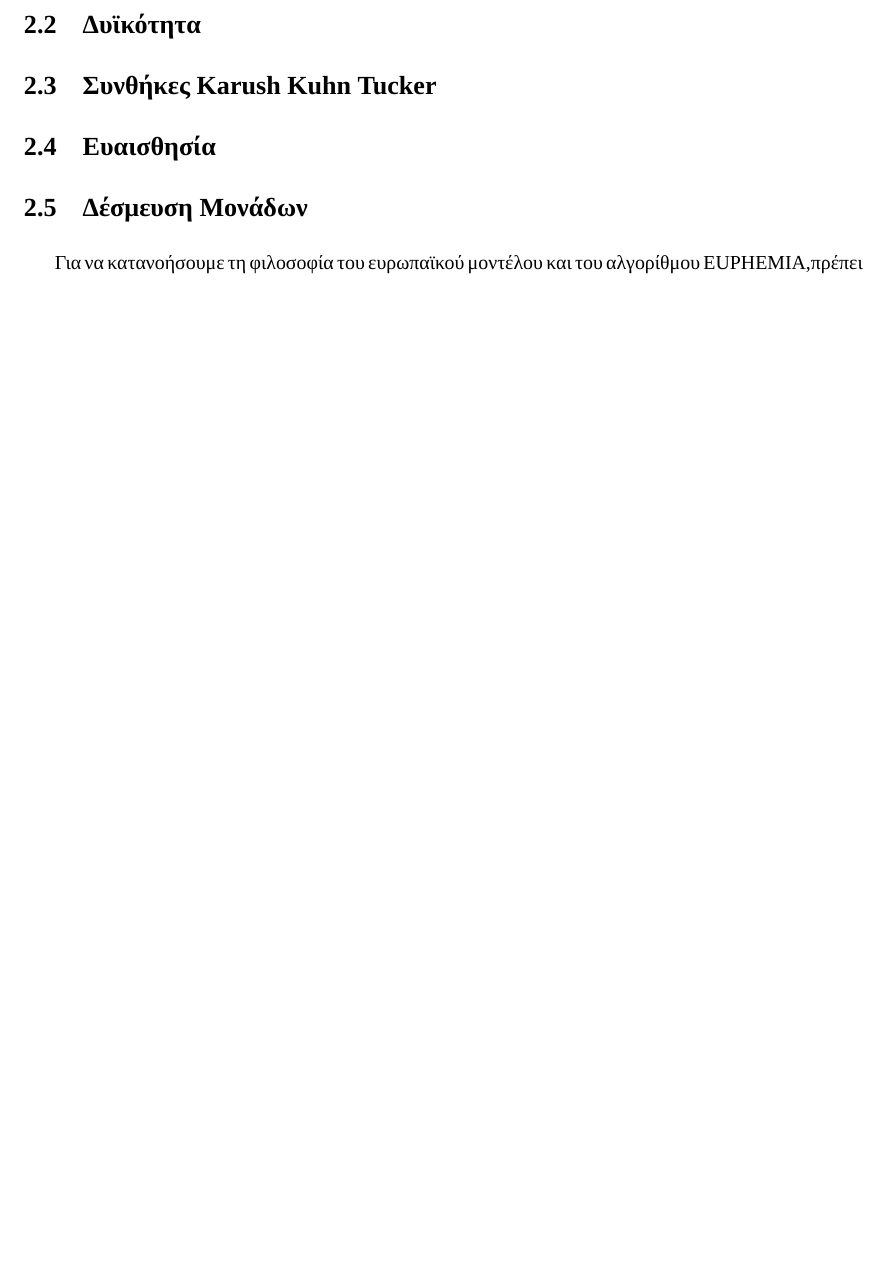
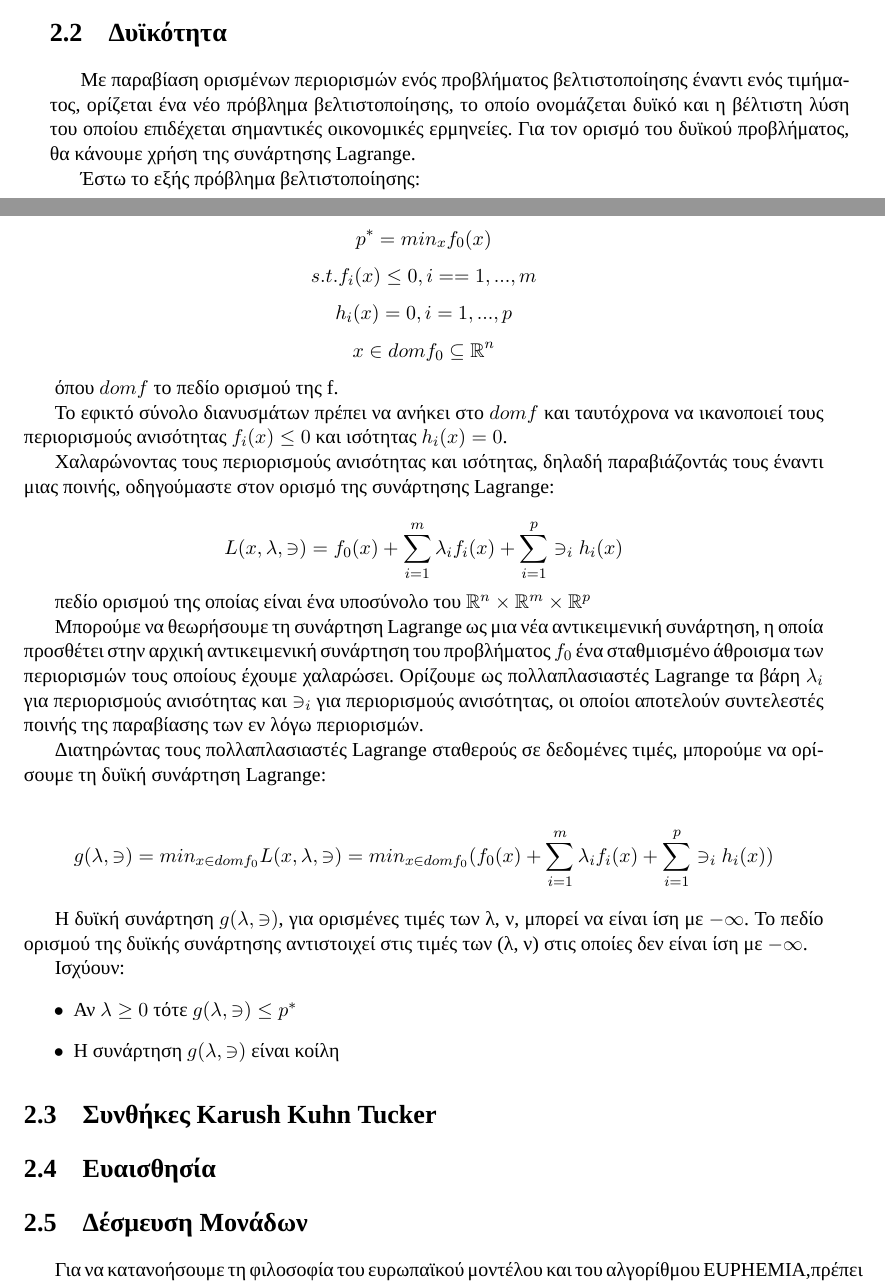
Before and after one commit to philokalia-ai/energy-markets, a LaTeX thesis (thesis/thesis.tex): part of page 20 of 37 before the commit and two parts of pages 19 and 20 of 37 after it, the two joined at a grey line, cut so that both start at the same text, the shorter picture padded with empty space. The pictures show the PDF file thesis/thesis.pdf that the author committed with the source.

Commit message:
feat: more text, make color of links, etc, black

```diff
--- a/thesis/thesis.tex
+++ b/thesis/thesis.tex
@@ -191,6 +203,57 @@ $x^* \in \text{X}$ τέτοιο ώστε $f(x^*) \leq f(x)$ για κάθε $x \
 σύνολο εφικτών λύσεων και με κυρτή αντικειμενική συνάρτηση.
 
 \section{Δυϊκότητα}
+
+Με παραβίαση ορισμένων περιορισμών ενός προβλήματος βελτιστοποίησης έναντι ενός τιμήματος,
+ορίζεται ένα νέο πρόβλημα βελτιστοποίησης, το οποίο ονομάζεται δυϊκό και η βέλτιστη
+λύση του οποίου επιδέχεται σημαντικές οικονομικές ερμηνείες. Για τον ορισμό του
+δυϊκού προβλήματος, θα κάνουμε χρήση της συνάρτησης Lagrange.
+
+Έστω το εξής πρόβλημα βελτιστοποίησης:
+
+\[ p^* = min_x f_0(x) \]
+\[ s.t. f_i(x) \leq 0, i== 1,...,m \]
+\[ h_i(x) = 0, i=1,...,p \]
+\[ x \in domf_0 \subseteq \mathbb{R}^n \]
+
+όπου $domf$ το πεδίο ορισμού της f.
+
+Το εφικτό σύνολο διανυσμάτων πρέπει να ανήκει στο $domf$ και ταυτόχρονα να
+ικανοποιεί τους περιορισμούς ανισότητας $f_i(x) \leq 0$ και ισότητας $h_i(x) = 0$.
+
+Χαλαρώνοντας τους περιορισμούς ανισότητας και ισότητας, δηλαδή παραβιάζοντάς τους
+έναντι μιας ποινής, οδηγούμαστε στον ορισμό της συνάρτησης Lagrange:
+
+\[ L(x, \lambda, \ni) = f_0(x) + \sum_{i=1}^m \lambda_i f_i(x)
+                                + \sum_{i=1}^p \ni_i h_i(x) \]
+
+πεδίο ορισμού της οποίας είναι ένα υποσύνολο του
+$\mathbb{R}^n \times \mathbb{R}^m \times \mathbb{R}^p$
+
+Μπορούμε να θεωρήσουμε τη συνάρτηση Lagrange ως μια νέα αντικειμενική συνάρτηση,
+η οποία προσθέτει στην αρχική αντικειμενική συνάρτηση του προβλήματος $f_0$ ένα
+σταθμισμένο άθροισμα των περιορισμών τους οποίους έχουμε χαλαρώσει. Ορίζουμε ως
+πολλαπλασιαστές Lagrange τα βάρη $\lambda_i$ για περιορισμούς ανισότητας και
+$\ni_i$ για περιορισμούς ανισότητας, οι οποίοι αποτελούν συντελεστές ποινής της
+παραβίασης των εν λόγω περιορισμών.
+
+Διατηρώντας τους πολλαπλασιαστές Lagrange σταθερούς σε δεδομένες τιμές, μπορούμε να
+ορίσουμε τη δυϊκή συνάρτηση Lagrange:
+
+\[ g(\lambda, \ni) = min_{x \in domf_0}L(x, \lambda, \ni)
+                   = min_{x \in domf_0}(f_0(x)
+                   + \sum_{i=1}^m \lambda_i f_i(x)
+                   + \sum_{i=1}^p \ni_i h_i(x)) \]
+
+Η δυϊκή συνάρτηση $g(\lambda, \ni)$, για ορισμένες τιμές των λ, ν, μπορεί να
+είναι ίση με $-\infty$. Το πεδίο ορισμού της δυϊκής συνάρτησης αντιστοιχεί
+στις τιμές των (λ, ν) στις οποίες δεν είναι ίση με $-\infty$.
+
+Ισχύουν:
+\begin{itemize}
+  \item Αν $\lambda \geq 0$ τότε $g(\lambda, \ni) \leq p^*$
+  \item Η συνάρτηση $g(\lambda, \ni)$ είναι κοίλη
+\end{itemize}
 
 \section{Συνθήκες Karush Kuhn Tucker}
 
```
Also changed, not shown: thesis/thesis.pdf, thesis/thesis.tex (18 more changed lines).
